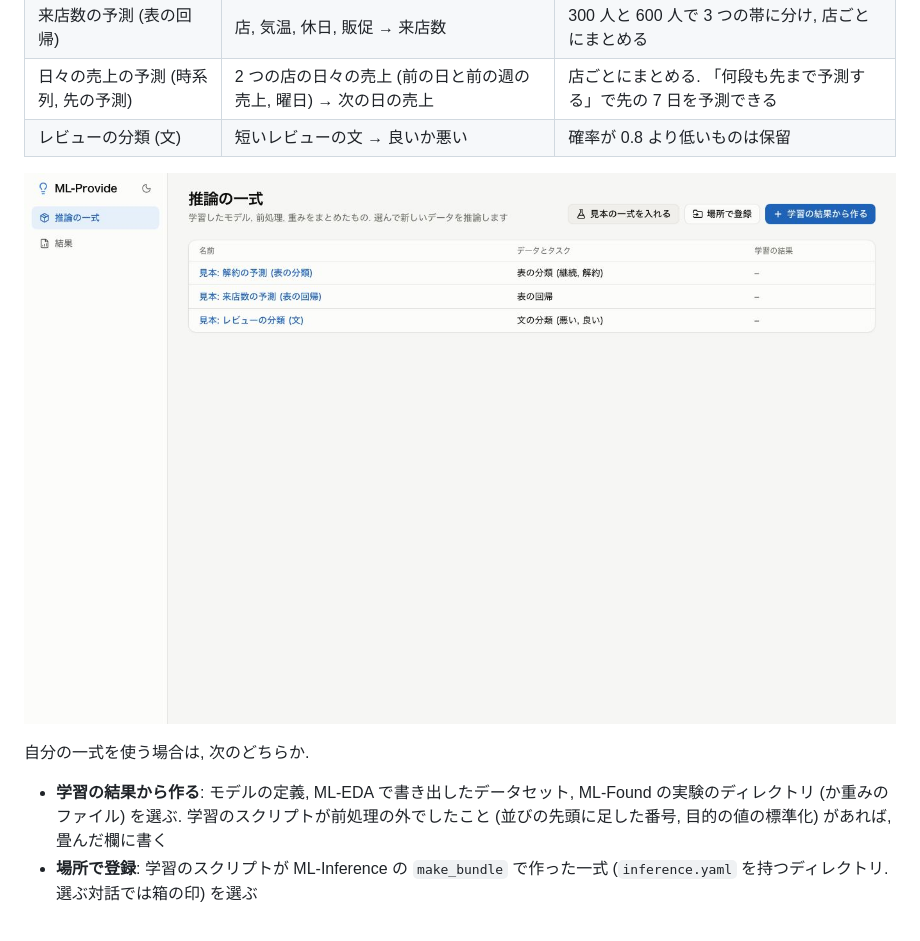
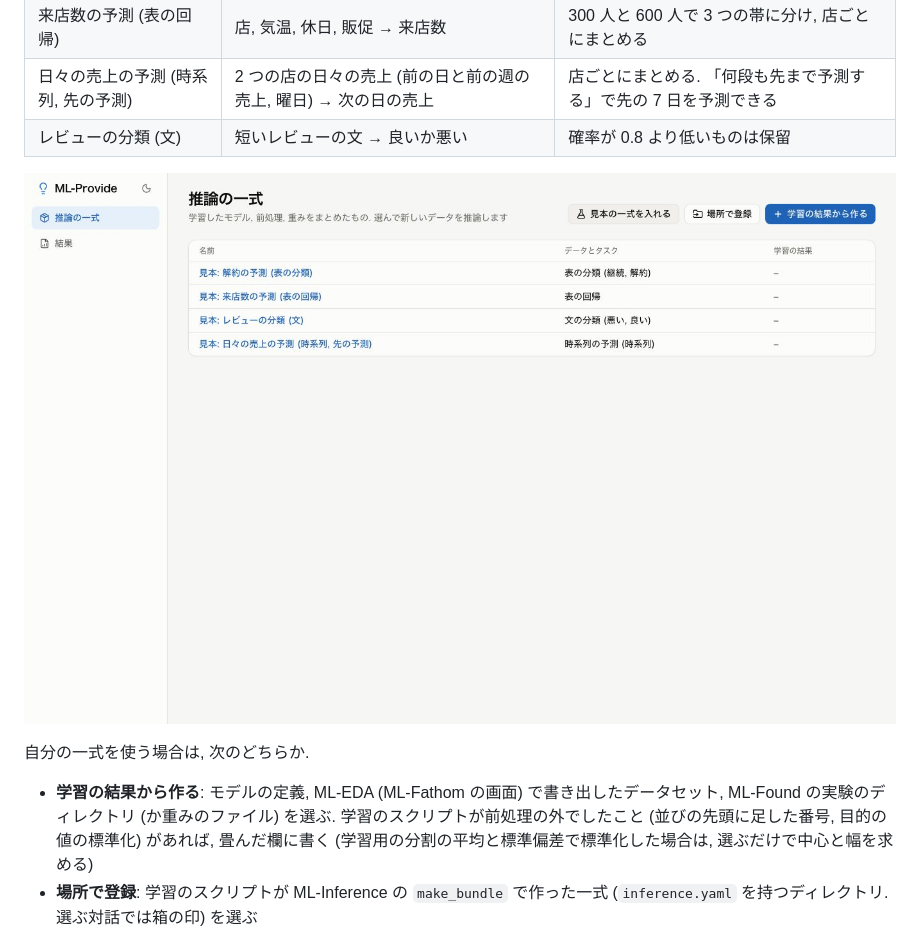
Before and after one commit to victor-von-pooh/ML-Provide, a Markdown page: docs/GUIDE.md, the part around the change. GitHub-like rendering; pictures changed too: docs/images/bundles.jpg.

Commit message:
全体レビューの指摘を反映 (目的の値の標準化を求める選択, 一式の読み直し, 結果の画面の一式の確かめ, 見本の先の予測の既定, 仕様の画面を閉じる, 文書)
Co-Authored-By: Claude Opus 5.5 <noreply@anthropic.com>

```diff
--- a/docs/GUIDE.md
+++ b/docs/GUIDE.md
@@ -19,7 +19,7 @@ ML-Provide の画面の使い方を, 見本の一式で順に説明する. 起
 
 自分の一式を使う場合は, 次のどちらか.
 
-- **学習の結果から作る**: モデルの定義, ML-EDA で書き出したデータセット, ML-Found の実験のディレクトリ (か重みのファイル) を選ぶ. 学習のスクリプトが前処理の外でしたこと (並びの先頭に足した番号, 目的の値の標準化) があれば, 畳んだ欄に書く
+- **学習の結果から作る**: モデルの定義, ML-EDA (ML-Fathom の画面) で書き出したデータセット, ML-Found の実験のディレクトリ (か重みのファイル) を選ぶ. 学習のスクリプトが前処理の外でしたこと (並びの先頭に足した番号, 目的の値の標準化) があれば, 畳んだ欄に書く (学習用の分割の平均と標準偏差で標準化した場合は, 選ぶだけで中心と幅を求める)
 - **場所で登録**: 学習のスクリプトが ML-Inference の `make_bundle` で作った一式 (`inference.yaml` を持つディレクトリ. 選ぶ対話では箱の印) を選ぶ
 
 ![学習の結果から作る](images/create.jpg)
```
Also changed, not shown: 8 other files.
